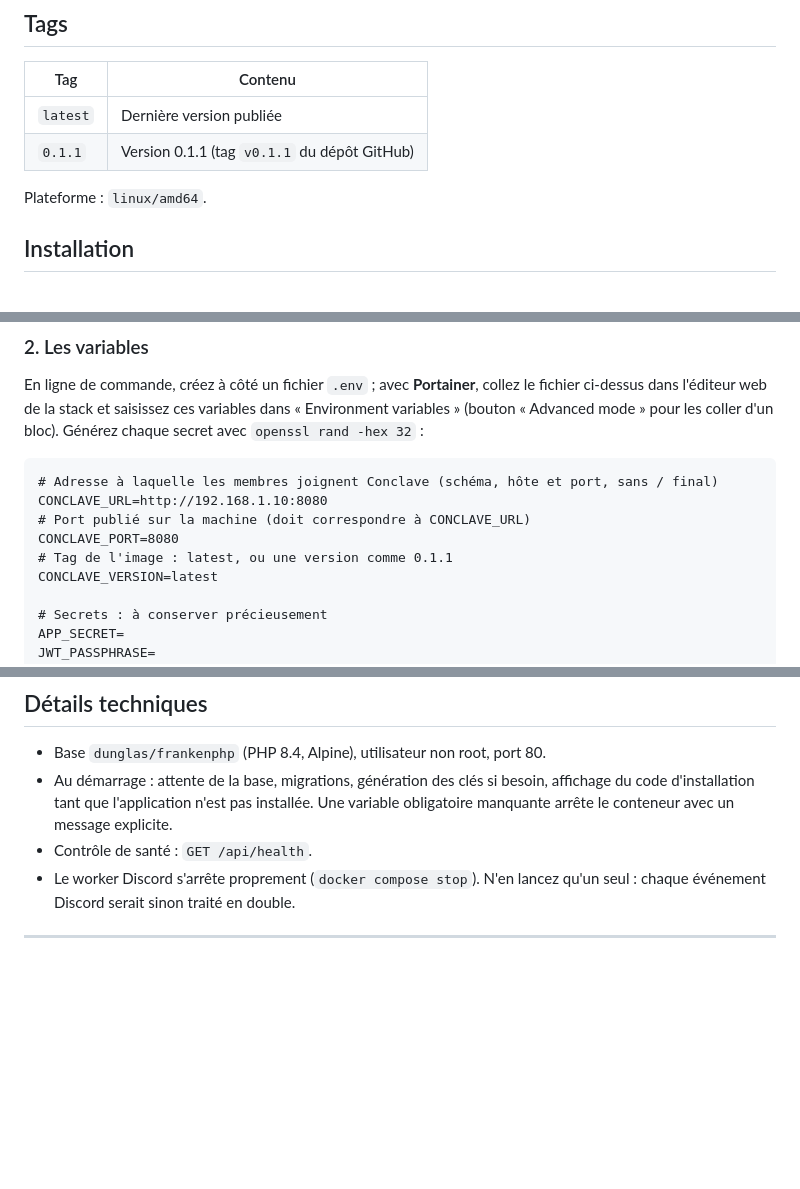
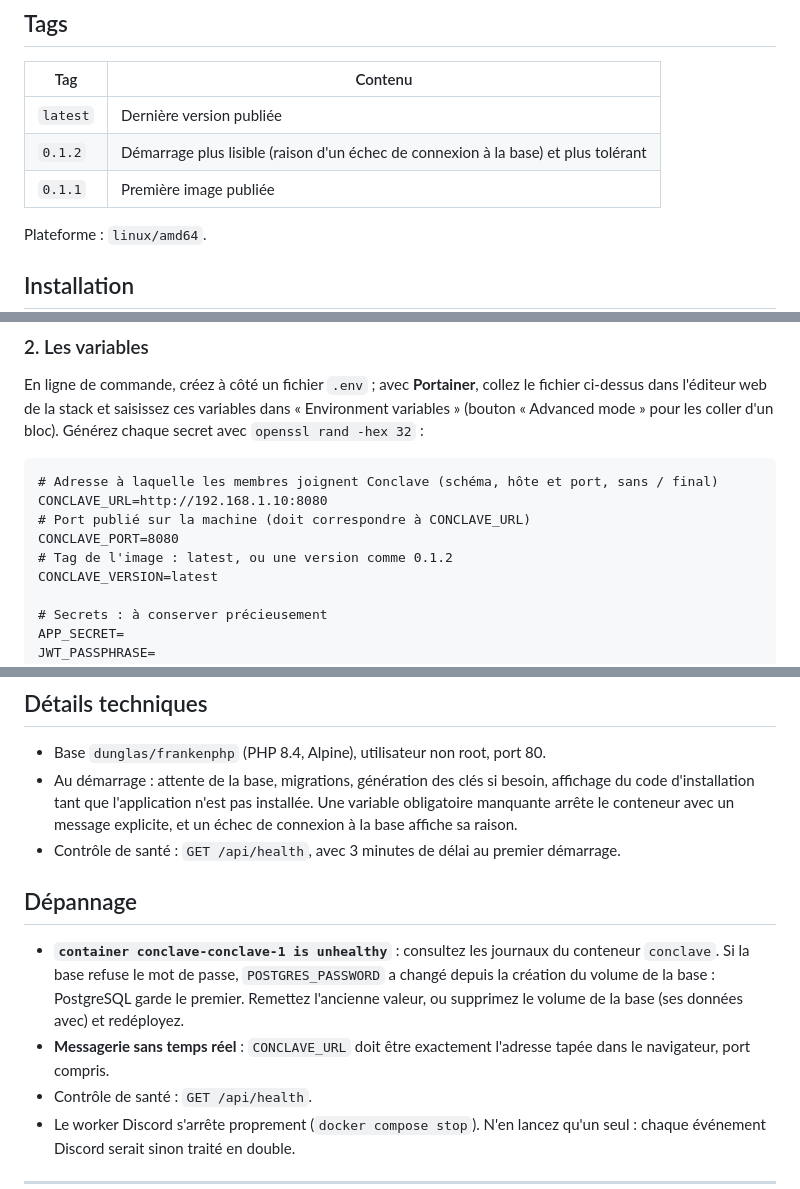
Before and after one commit to imperiumclansoftware/conclave, a Markdown page: docker/DOCKERHUB.md, 3 parts joined by grey strips. Drawn GitHub-style; blank space fills up the shorter version.

Commit message:
Overview Docker Hub : version 0.1.2 et dépannage
Co-Authored-By: Claude Opus 5.5 <noreply@anthropic.com>

```diff
--- a/docker/DOCKERHUB.md
+++ b/docker/DOCKERHUB.md
@@ -23,7 +23,8 @@ servis par [FrankenPHP](https://frankenphp.dev) sur le port 80. Il lui faut seul
 | Tag | Contenu |
 |---|---|
 | `latest` | Dernière version publiée |
-| `0.1.1` | Version 0.1.1 (tag `v0.1.1` du dépôt GitHub) |
+| `0.1.2` | Démarrage plus lisible (raison d'un échec de connexion à la base) et plus tolérant |
+| `0.1.1` | Première image publiée |
 
 Plateforme : `linux/amd64`.
 
@@ -103,7 +104,7 @@ pour les coller d'un bloc). Générez chaque secret avec `openssl rand -hex 32`
 CONCLAVE_URL=http://192.168.1.10:8080
 # Port publié sur la machine (doit correspondre à CONCLAVE_URL)
 CONCLAVE_PORT=8080
-# Tag de l'image : latest, ou une version comme 0.1.1
+# Tag de l'image : latest, ou une version comme 0.1.2
 CONCLAVE_VERSION=latest
 
 # Secrets : à conserver précieusement
@@ -171,7 +172,17 @@ Les migrations de la base s'appliquent au démarrage. Pour rester sur une versio
 - Base `dunglas/frankenphp` (PHP 8.4, Alpine), utilisateur non root, port 80.
 - Au démarrage : attente de la base, migrations, génération des clés si besoin, affichage du code
   d'installation tant que l'application n'est pas installée. Une variable obligatoire manquante arrête
-  le conteneur avec un message explicite.
+  le conteneur avec un message explicite, et un échec de connexion à la base affiche sa raison.
+- Contrôle de santé : `GET /api/health`, avec 3 minutes de délai au premier démarrage.
+
+## Dépannage
+
+- **`container conclave-conclave-1 is unhealthy`** : consultez les journaux du conteneur `conclave`. Si
+  la base refuse le mot de passe, `POSTGRES_PASSWORD` a changé depuis la création du volume de la base :
+  PostgreSQL garde le premier. Remettez l'ancienne valeur, ou supprimez le volume de la base (ses données
+  avec) et redéployez.
+- **Messagerie sans temps réel** : `CONCLAVE_URL` doit être exactement l'adresse tapée dans le navigateur,
+  port compris.
 - Contrôle de santé : `GET /api/health`.
 - Le worker Discord s'arrête proprement (`docker compose stop`). N'en lancez qu'un seul : chaque événement
   Discord serait sinon traité en double.
```
